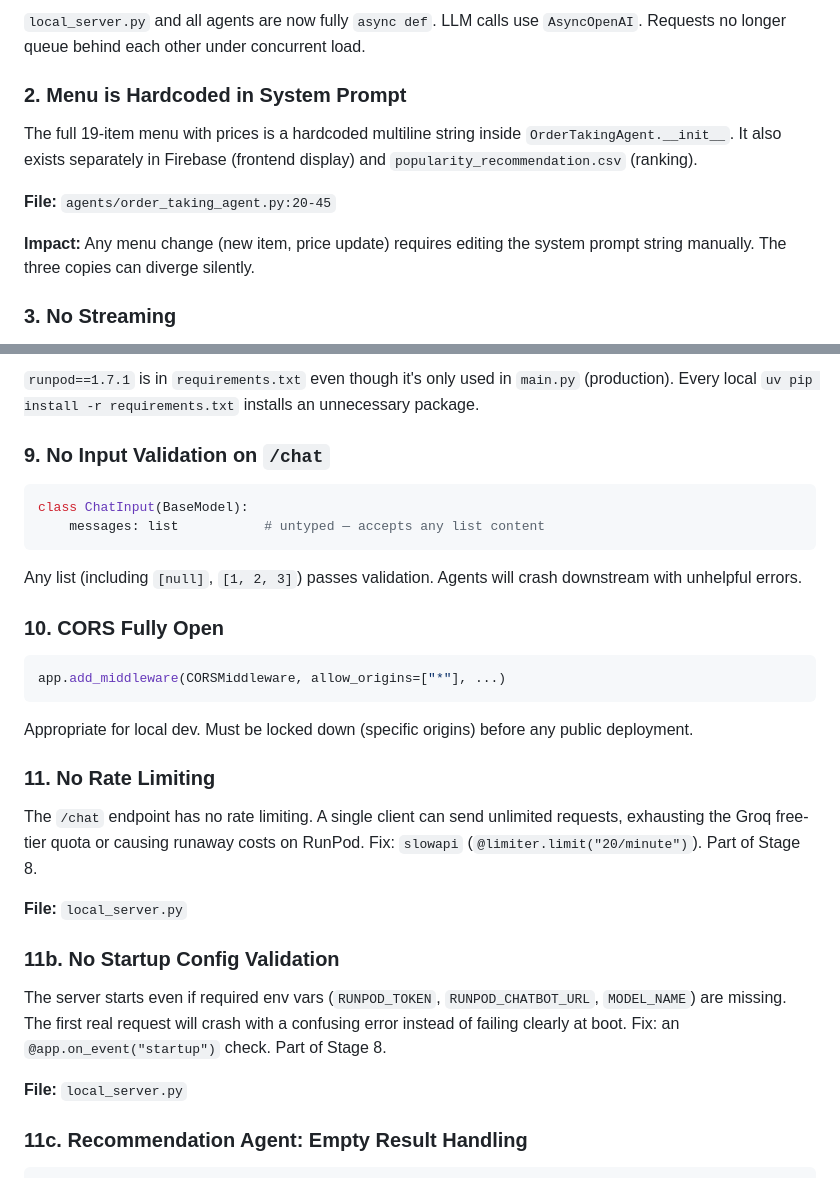
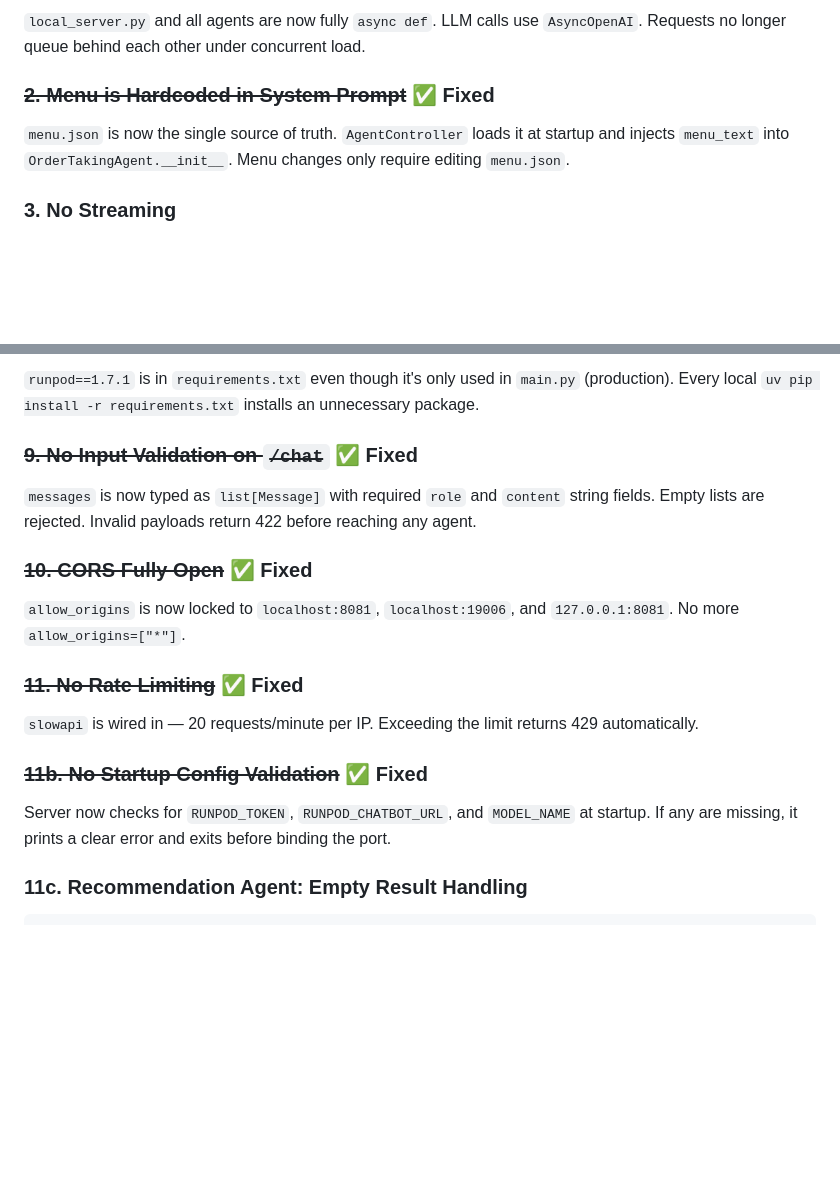
Before and after one commit to silvaxxx1/Cafe.AI, a Markdown page: docs/07_known_issues_and_gaps.md, 2 parts joined by grey strips. Drawn GitHub-style; blank space fills up the shorter version.

Commit message:
docs: mark Stage 8 and Stage 4 issues as resolved

````diff
--- a/docs/07_known_issues_and_gaps.md
+++ b/docs/07_known_issues_and_gaps.md
@@ -10,13 +10,9 @@ This document captures everything in the current codebase that is non-obvious, w
 
 `local_server.py` and all agents are now fully `async def`. LLM calls use `AsyncOpenAI`. Requests no longer queue behind each other under concurrent load.
 
-### 2. Menu is Hardcoded in System Prompt
+### ~~2. Menu is Hardcoded in System Prompt~~ ✅ Fixed
 
-The full 19-item menu with prices is a hardcoded multiline string inside `OrderTakingAgent.__init__`. It also exists separately in Firebase (frontend display) and `popularity_recommendation.csv` (ranking).
-
-**File:** `agents/order_taking_agent.py:20-45`
-
-**Impact:** Any menu change (new item, price update) requires editing the system prompt string manually. The three copies can diverge silently.
+`menu.json` is now the single source of truth. `AgentController` loads it at startup and injects `menu_text` into `OrderTakingAgent.__init__`. Menu changes only require editing `menu.json`.
 
 ### 3. No Streaming
 
@@ -64,34 +60,21 @@ All agents use deterministic generation. This is correct for guard and classific
 
 `runpod==1.7.1` is in `requirements.txt` even though it's only used in `main.py` (production). Every local `uv pip install -r requirements.txt` installs an unnecessary package.
 
-### 9. No Input Validation on `/chat`
+### ~~9. No Input Validation on `/chat`~~ ✅ Fixed
 
-```python
-class ChatInput(BaseModel):
-    messages: list           # untyped — accepts any list content
-```
+`messages` is now typed as `list[Message]` with required `role` and `content` string fields. Empty lists are rejected. Invalid payloads return 422 before reaching any agent.
 
-Any list (including `[null]`, `[1, 2, 3]`) passes validation. Agents will crash downstream with unhelpful errors.
+### ~~10. CORS Fully Open~~ ✅ Fixed
 
-### 10. CORS Fully Open
+`allow_origins` is now locked to `localhost:8081`, `localhost:19006`, and `127.0.0.1:8081`. No more `allow_origins=["*"]`.
 
-```python
-app.add_middleware(CORSMiddleware, allow_origins=["*"], ...)
-```
+### ~~11. No Rate Limiting~~ ✅ Fixed
 
-Appropriate for local dev. Must be locked down (specific origins) before any public deployment.
+`slowapi` is wired in — 20 requests/minute per IP. Exceeding the limit returns 429 automatically.
 
-### 11. No Rate Limiting
+### ~~11b. No Startup Config Validation~~ ✅ Fixed
 
-The `/chat` endpoint has no rate limiting. A single client can send unlimited requests, exhausting the Groq free-tier quota or causing runaway costs on RunPod. Fix: `slowapi` (`@limiter.limit("20/minute")`). Part of Stage 8.
-
-**File:** `local_server.py`
-
-### 11b. No Startup Config Validation
-
-The server starts even if required env vars (`RUNPOD_TOKEN`, `RUNPOD_CHATBOT_URL`, `MODEL_NAME`) are missing. The first real request will crash with a confusing error instead of failing clearly at boot. Fix: an `@app.on_event("startup")` check. Part of Stage 8.
-
-**File:** `local_server.py`
+Server now checks for `RUNPOD_TOKEN`, `RUNPOD_CHATBOT_URL`, and `MODEL_NAME` at startup. If any are missing, it prints a clear error and exits before binding the port.
 
 ### 11c. Recommendation Agent: Empty Result Handling
 
````
